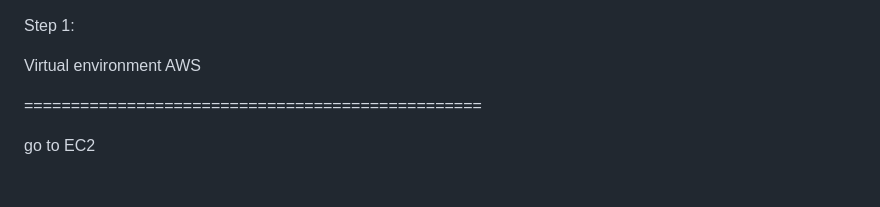
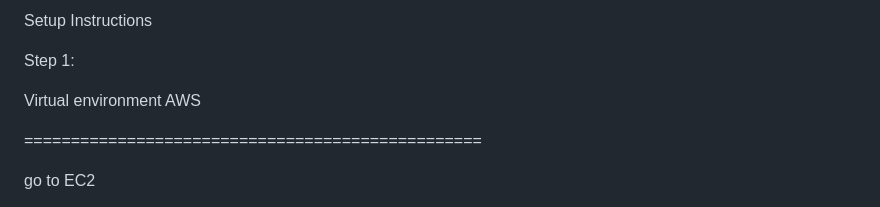
Before and after one commit to rainabanakar1994/cvportfolio, a Markdown page: README.md, the part around the change. Drawn GitHub-style.

```diff
--- a/README.md
+++ b/README.md
@@ -1,3 +1,5 @@
+Setup Instructions
+
 Step 1:
 
 Virtual environment AWS
```
